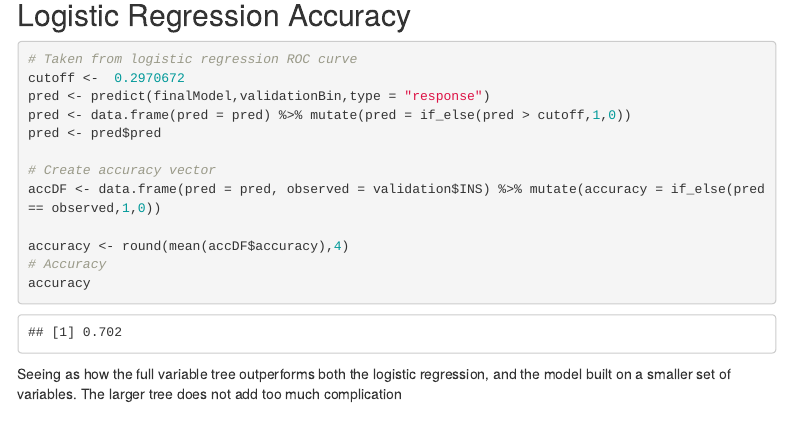
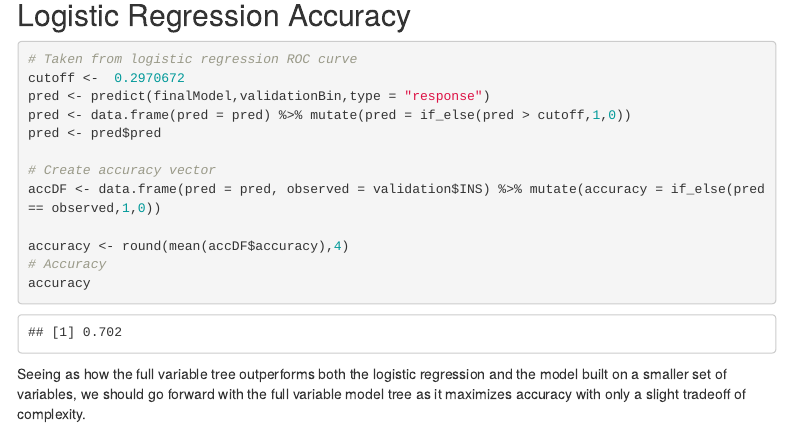
Before and after one commit to ebtrout/Data-mining, an R Markdown document (HW2/HW2Final.Rmd): the page in a window 1100 px wide, from 3350 px down. Rendered offline with R 4.5, knitr and Pandoc, with nearby package versions; code that draws random numbers runs with fixed seeds of ours; some code elsewhere in the file could not run offline; menus at the side of the page are left out.

Commit message:
Final Changes
Yessir

````diff
--- a/HW2/HW2Final.Rmd
+++ b/HW2/HW2Final.Rmd
@@ -173,5 +173,7 @@ accuracy <- round(mean(accDF$accuracy),4)
 accuracy
 ```
 
-Seeing as how the full variable tree outperforms both the logistic regression,
-and the model built on a smaller set of variables. The larger tree does not add too much complication
+Seeing as how the full variable tree outperforms both the logistic regression
+and the model built on a smaller set of variables, we should go forward with the
+full variable model tree as it maximizes accuracy with only a slight tradeoff of
+complexity.
````
Also changed, not shown: HW2/HW2Final.html (added), 7 other files.
